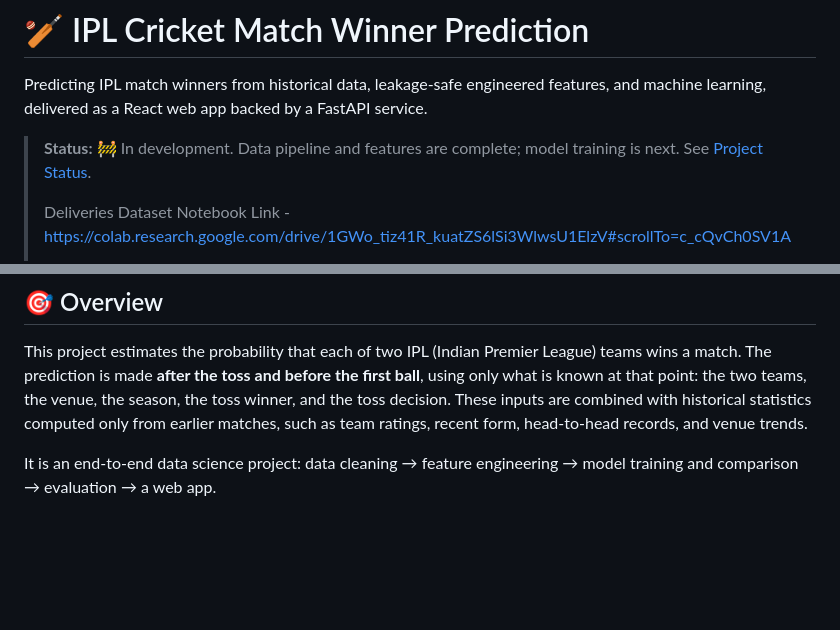
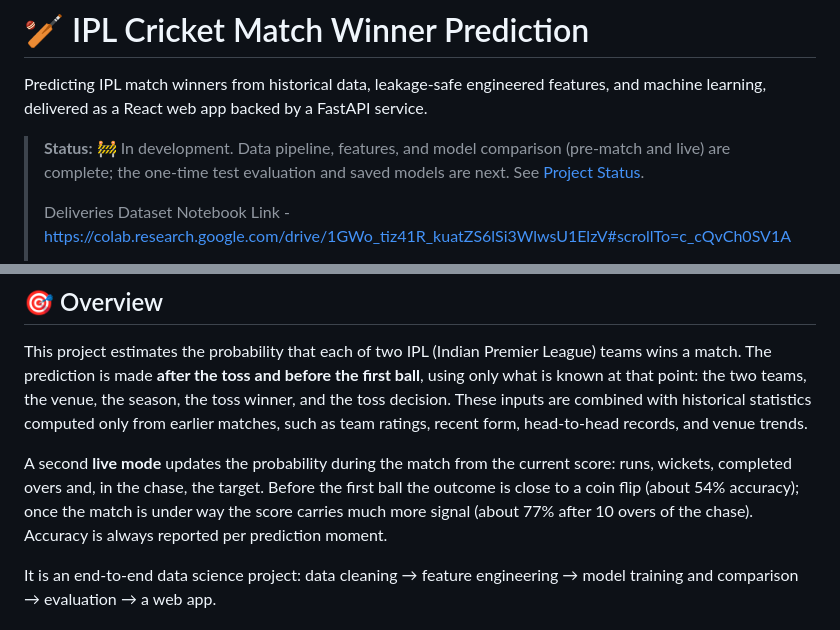
Before and after one commit to Roy-code5k/IPL_Match_Predictor-, a Markdown page: README.md, 2 parts joined by grey strips. Drawn GitHub-style; blank space fills up the shorter version.

```diff
--- a/README.md
+++ b/README.md
@@ -2,7 +2,7 @@
 
 Predicting IPL match winners from historical data, leakage-safe engineered features, and machine learning, delivered as a React web app backed by a FastAPI service.
 
-> **Status:** 🚧 In development. Data pipeline and features are complete; model training is next. See [Project Status](#-project-status).
+> **Status:** 🚧 In development. Data pipeline, features, and model comparison (pre-match and live) are complete; the one-time test evaluation and saved models are next. See [Project Status](#-project-status).
 >
 > Deliveries Dataset Notebook Link - https://colab.research.google.com/drive/1GWo_tiz41R_kuatZS6lSi3WlwsU1ElzV#scrollTo=c_cQvCh0SV1A
 >
@@ -36,6 +36,8 @@ Students: Hrituraj Roy (PST-25-0047) and Amul Rai (PST-25-0122). The detailed pl
 
 This project estimates the probability that each of two IPL (Indian Premier League) teams wins a match. The prediction is made **after the toss and before the first ball**, using only what is known at that point: the two teams, the venue, the season, the toss winner, and the toss decision. These inputs are combined with historical statistics computed only from earlier matches, such as team ratings, recent form, head-to-head records, and venue trends.
 
+A second **live mode** updates the probability during the match from the current score: runs, wickets, completed overs and, in the chase, the target. Before the first ball the outcome is close to a coin flip (about 54% accuracy); once the match is under way the score carries much more signal (about 77% after 10 overs of the chase). Accuracy is always reported per prediction moment.
+
 It is an end-to-end data science project: data cleaning → feature engineering → model training and comparison → evaluation → a web app.
 
 ## ❓ Problem Statement
```
Also changed, not shown: other parts of README.md (+37 -18 lines), PROJECT.md (+15 -9 lines), docs/live_model.md (added, +71 -0 lines), docs/setup.md (+11 -1 lines), reports/live_models.md (added, +117 -0 lines), reports/figures/08_live_win_probability_2022_final.png (added), 3 other files.
